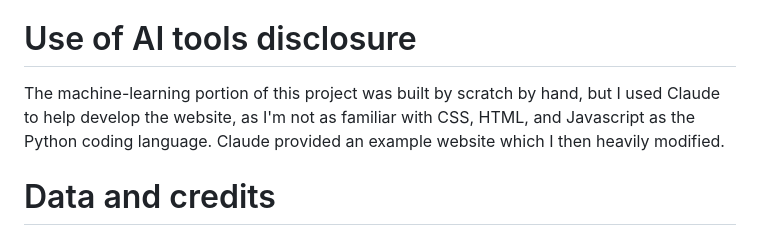
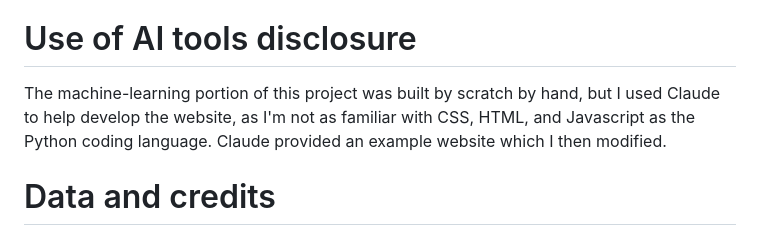
Before and after one commit to Dnaglitch/orca-call-detector, a Markdown page: README.md, the part around the change. Drawn GitHub-style.

Commit message:
updated index

```diff
--- a/README.md
+++ b/README.md
@@ -43,7 +43,7 @@ Detects calls only; does not identify pods yet.
 
 # Use of AI tools disclosure
 
-The machine-learning portion of this project was built by scratch by hand, but I used Claude to help develop the website, as I'm not as familiar with CSS, HTML, and Javascript as the Python coding language. Claude provided an example website which I then heavily modified.
+The machine-learning portion of this project was built by scratch by hand, but I used Claude to help develop the website, as I'm not as familiar with CSS, HTML, and Javascript as the Python coding language. Claude provided an example website which I then modified.
 
 # Data and credits
 Audio and labels: [Orcasound](https://www.orcasound.net) hydrophone network, Pod.Cast annotation system, licensed [CC BY-NC-SA 4.0](https://creativecommons.org/licenses/by-nc-sa/4.0/). This project is non-commercial and shares alike under the same terms.
```
